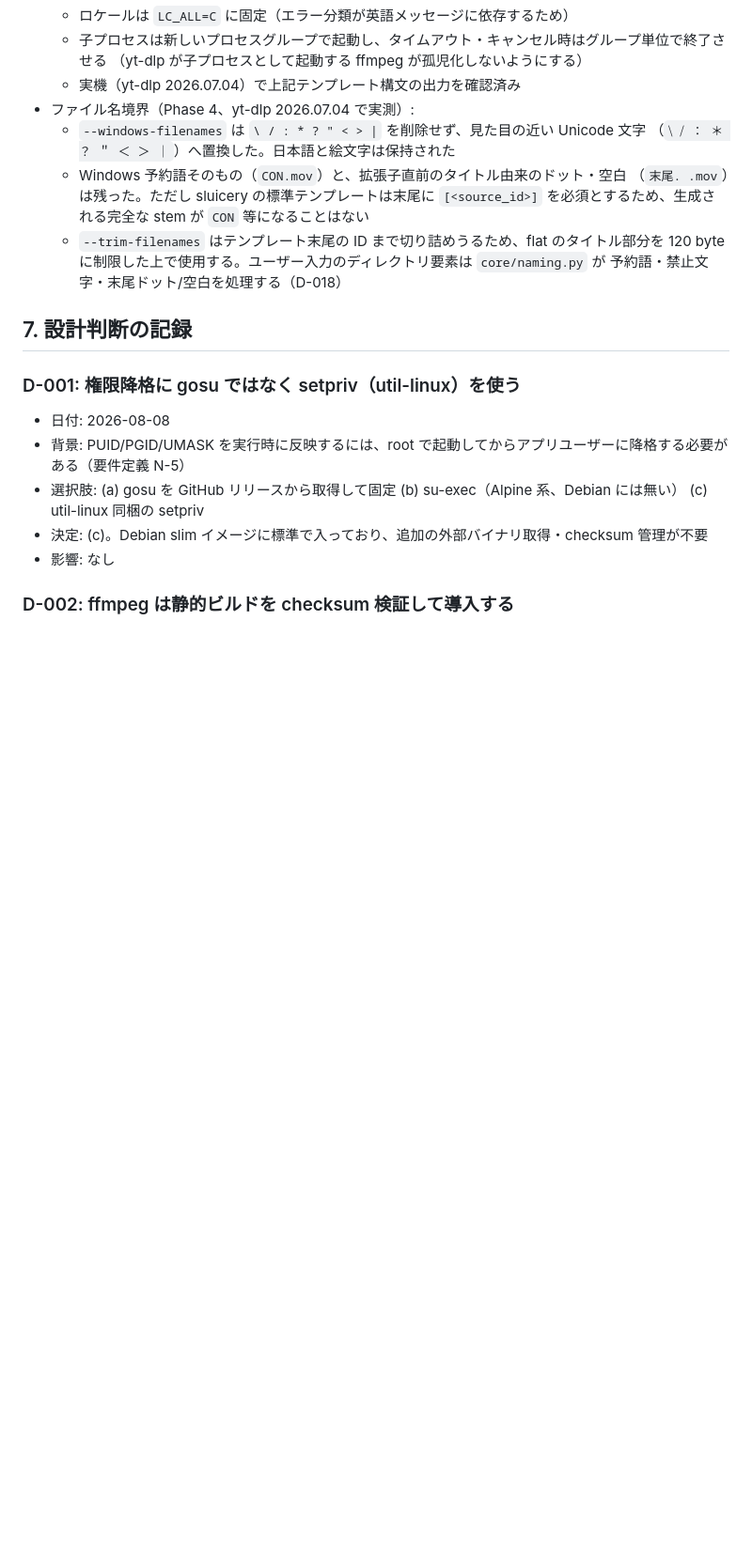
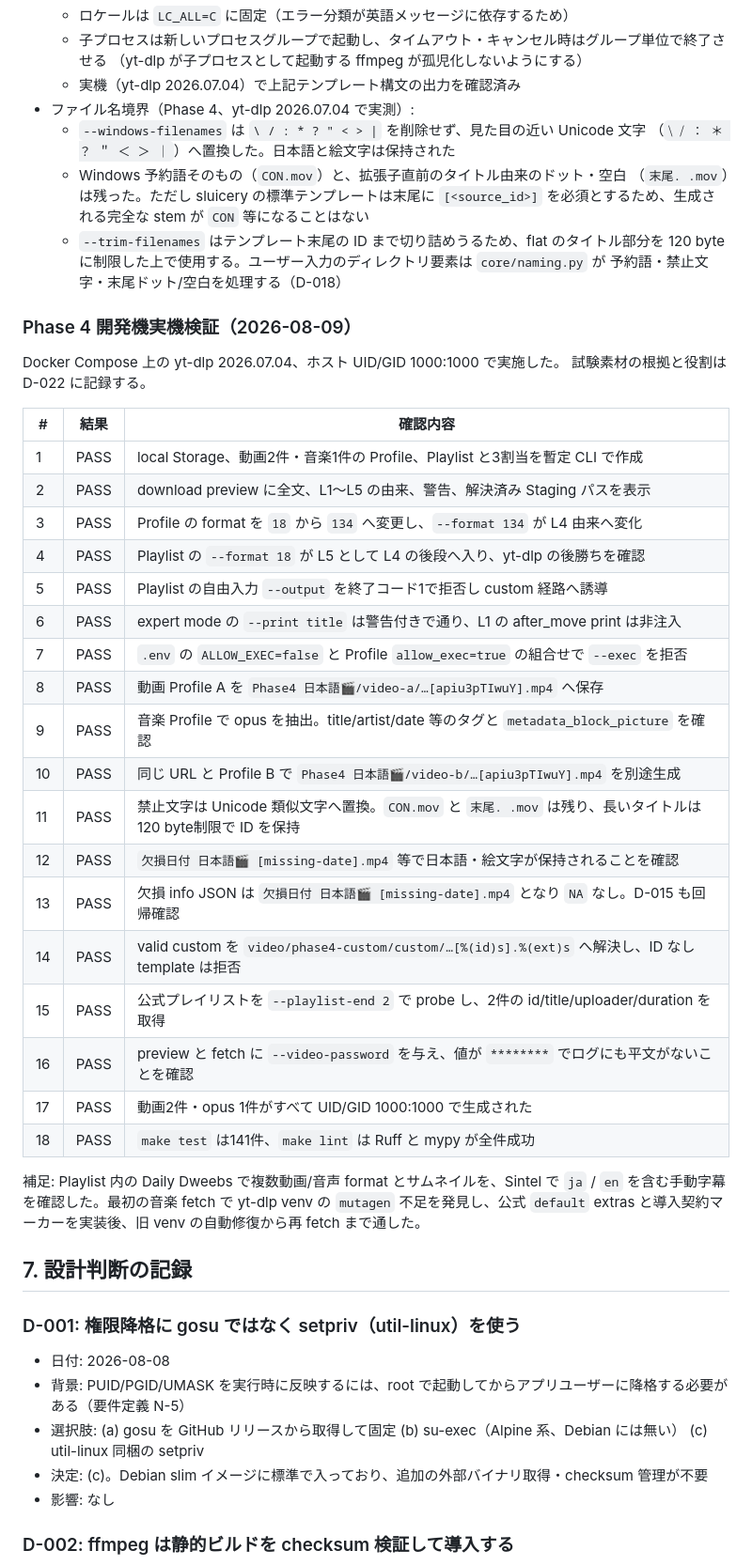
Before and after one commit to zawa356/sluicery, a Markdown page: docs/基本設計.md, the part around one of its changes. Shown at 94% size. GitHub-like rendering; blank space fills up the shorter version.

Commit message:
docs: Phase 4実機検証と設計判断を記録

```diff
--- a/docs/基本設計.md
+++ b/docs/基本設計.md
@@ -197,6 +197,36 @@ subpath の `{...}` はアプリ独自構文、ファイル名の `%(...)s` は
     120 byte に制限した上で使用する。ユーザー入力のディレクトリ要素は `core/naming.py` が
     予約語・禁止文字・末尾ドット/空白を処理する（D-018）
 
+### Phase 4 開発機実機検証（2026-08-09）
+
+Docker Compose 上の yt-dlp 2026.07.04、ホスト UID/GID 1000:1000 で実施した。
+試験素材の根拠と役割は D-022 に記録する。
+
+| # | 結果 | 確認内容 |
+|---|---|---|
+| 1 | PASS | local Storage、動画2件・音楽1件の Profile、Playlist と3割当を暫定 CLI で作成 |
+| 2 | PASS | download preview に全文、L1〜L5 の由来、警告、解決済み Staging パスを表示 |
+| 3 | PASS | Profile の format を `18` から `134` へ変更し、`--format 134` が L4 由来へ変化 |
+| 4 | PASS | Playlist の `--format 18` が L5 として L4 の後段へ入り、yt-dlp の後勝ちを確認 |
+| 5 | PASS | Playlist の自由入力 `--output` を終了コード1で拒否し custom 経路へ誘導 |
+| 6 | PASS | expert mode の `--print title` は警告付きで通り、L1 の after_move print は非注入 |
+| 7 | PASS | `.env` の `ALLOW_EXEC=false` と Profile `allow_exec=true` の組合せで `--exec` を拒否 |
+| 8 | PASS | 動画 Profile A を `Phase4 日本語🎬/video-a/…[apiu3pTIwuY].mp4` へ保存 |
+| 9 | PASS | 音楽 Profile で opus を抽出。title/artist/date 等のタグと `metadata_block_picture` を確認 |
+| 10 | PASS | 同じ URL と Profile B で `Phase4 日本語🎬/video-b/…[apiu3pTIwuY].mp4` を別途生成 |
+| 11 | PASS | 禁止文字は Unicode 類似文字へ置換。`CON.mov` と `末尾. .mov` は残り、長いタイトルは120 byte制限で ID を保持 |
+| 12 | PASS | `欠損日付 日本語🎬 [missing-date].mp4` 等で日本語・絵文字が保持されることを確認 |
+| 13 | PASS | 欠損 info JSON は `欠損日付 日本語🎬 [missing-date].mp4` となり `NA` なし。D-015 も回帰確認 |
+| 14 | PASS | valid custom を `video/phase4-custom/custom/…[%(id)s].%(ext)s` へ解決し、ID なし template は拒否 |
+| 15 | PASS | 公式プレイリストを `--playlist-end 2` で probe し、2件の id/title/uploader/duration を取得 |
+| 16 | PASS | preview と fetch に `--video-password` を与え、値が `********` でログにも平文がないことを確認 |
+| 17 | PASS | 動画2件・opus 1件がすべて UID/GID 1000:1000 で生成された |
+| 18 | PASS | `make test` は141件、`make lint` は Ruff と mypy が全件成功 |
+
+補足: Playlist 内の Daily Dweebs で複数動画/音声 format とサムネイルを、Sintel で `ja` / `en`
+を含む手動字幕を確認した。最初の音楽 fetch で yt-dlp venv の `mutagen` 不足を発見し、公式
+`default` extras と導入契約マーカーを実装後、旧 venv の自動修復から再 fetch まで通した。
+
 ## 7. 設計判断の記録
 
 ### D-001: 権限降格に gosu ではなく setpriv（util-linux）を使う
```
Also changed, not shown: other parts of docs/基本設計.md (+15 -0 lines), docs/変更履歴.md (+4 -0 lines).
